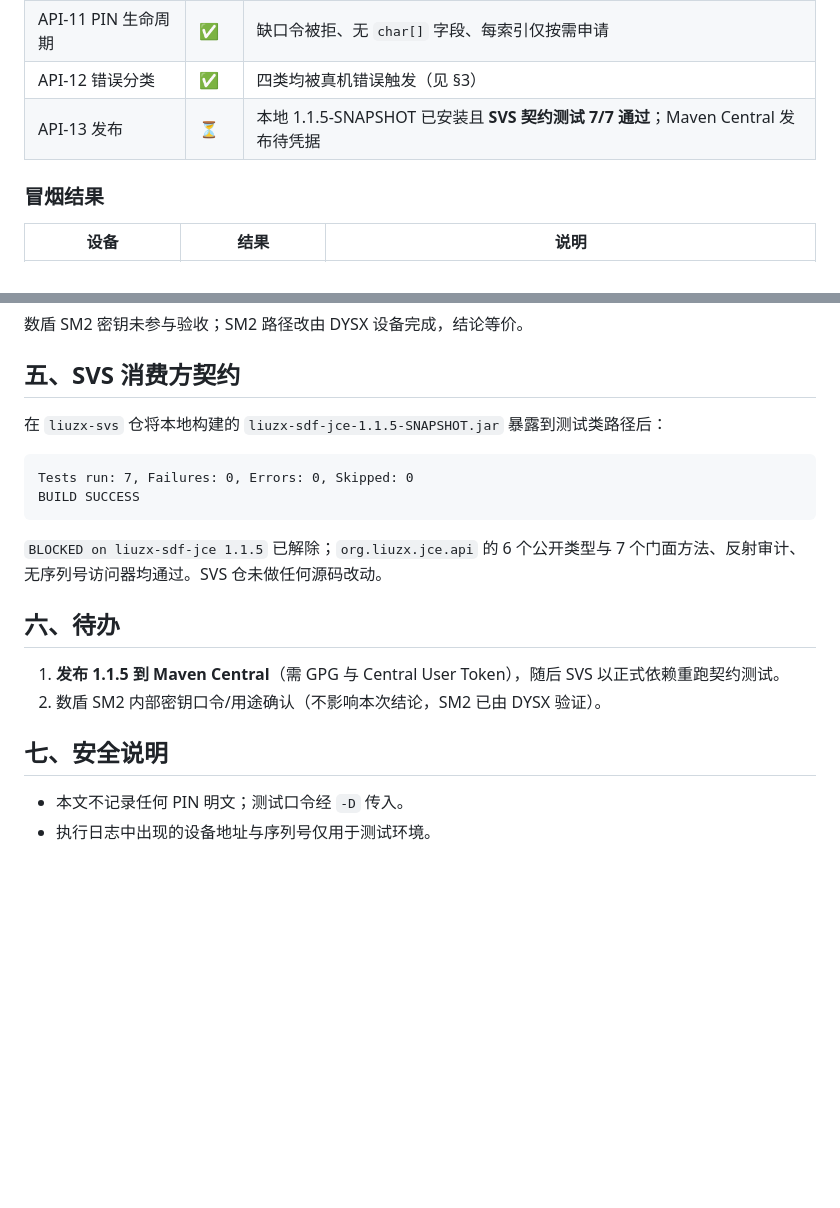
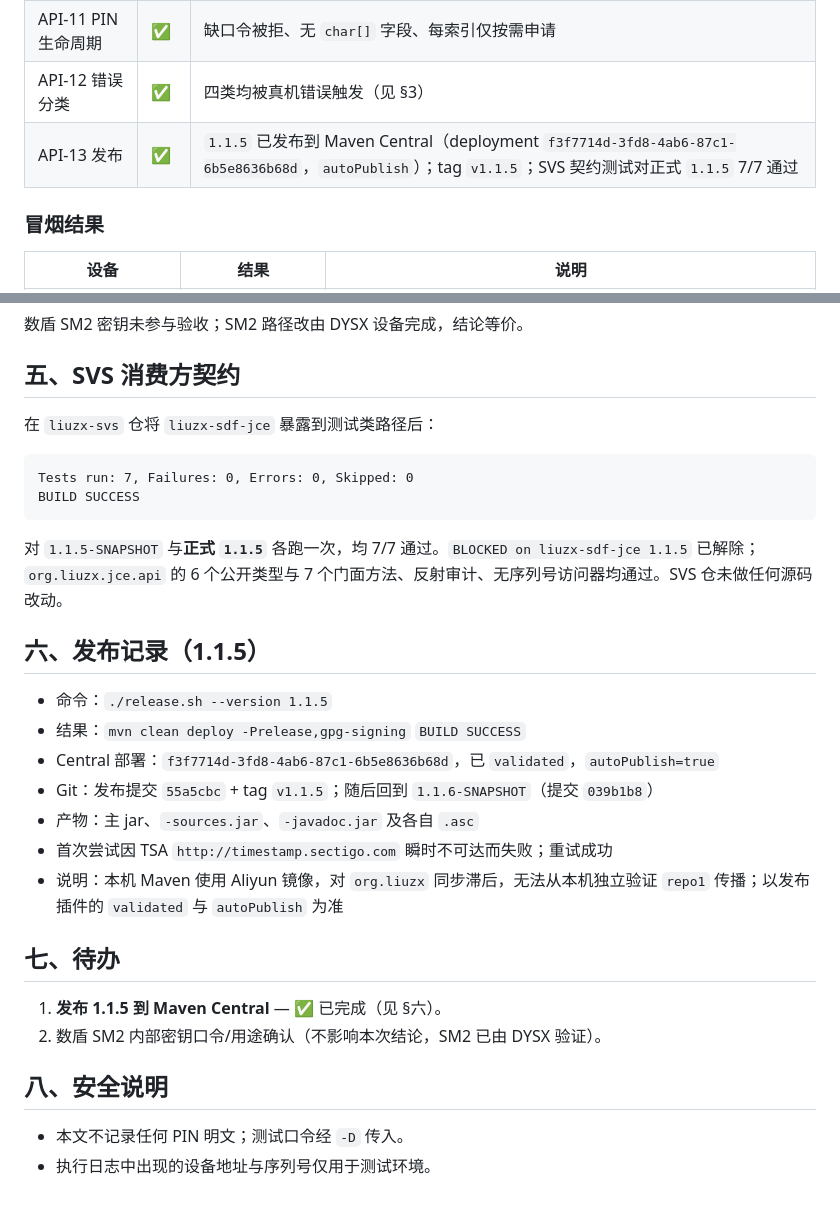
Before and after one commit to liuzhenxin/liuzx-sdf-jce, a Markdown page: doc/SVS-FACADE-1.1.5-ACCEPTANCE.md, 2 parts joined by grey strips. GitHub-like rendering; blank space fills up the shorter version.

Commit message:
docs(01-04): record 1.1.5 Maven Central release and final SVS contract result

````diff
--- a/doc/SVS-FACADE-1.1.5-ACCEPTANCE.md
+++ b/doc/SVS-FACADE-1.1.5-ACCEPTANCE.md
@@ -22,7 +22,7 @@
 | API-10 RSA 签名 | ✅ | 数盾：`signRsa(11)` → 256B；OpenSSL `Verified OK` |
 | API-11 PIN 生命周期 | ✅ | 缺口令被拒、无 `char[]` 字段、每索引仅按需申请 |
 | API-12 错误分类 | ✅ | 四类均被真机错误触发（见 §3） |
-| API-13 发布 | ⏳ | 本地 1.1.5-SNAPSHOT 已安装且 **SVS 契约测试 7/7 通过**；Maven Central 发布待凭据 |
+| API-13 发布 | ✅ | `1.1.5` 已发布到 Maven Central（deployment `f3f7714d-3fd8-4ab6-87c1-6b5e8636b68d`，`autoPublish`）；tag `v1.1.5`；SVS 契约测试对正式 `1.1.5` 7/7 通过 |
 
 ### 冒烟结果
 
@@ -73,21 +73,31 @@
 
 ## 五、SVS 消费方契约
 
-在 `liuzx-svs` 仓将本地构建的 `liuzx-sdf-jce-1.1.5-SNAPSHOT.jar` 暴露到测试类路径后：
+在 `liuzx-svs` 仓将 `liuzx-sdf-jce` 暴露到测试类路径后：
 
 ```
 Tests run: 7, Failures: 0, Errors: 0, Skipped: 0
 BUILD SUCCESS
 ```
 
-`BLOCKED on liuzx-sdf-jce 1.1.5` 已解除；`org.liuzx.jce.api` 的 6 个公开类型与 7 个门面方法、反射审计、无序列号访问器均通过。SVS 仓未做任何源码改动。
+对 `1.1.5-SNAPSHOT` 与**正式 `1.1.5`** 各跑一次，均 7/7 通过。`BLOCKED on liuzx-sdf-jce 1.1.5` 已解除；`org.liuzx.jce.api` 的 6 个公开类型与 7 个门面方法、反射审计、无序列号访问器均通过。SVS 仓未做任何源码改动。
 
-## 六、待办
+## 六、发布记录（1.1.5）
 
-1. **发布 1.1.5 到 Maven Central**（需 GPG 与 Central User Token），随后 SVS 以正式依赖重跑契约测试。
+- 命令：`./release.sh --version 1.1.5`
+- 结果：`mvn clean deploy -Prelease,gpg-signing` `BUILD SUCCESS`
+- Central 部署：`f3f7714d-3fd8-4ab6-87c1-6b5e8636b68d`，已 `validated`，`autoPublish=true`
+- Git：发布提交 `55a5cbc` + tag `v1.1.5`；随后回到 `1.1.6-SNAPSHOT`（提交 `039b1b8`）
+- 产物：主 jar、`-sources.jar`、`-javadoc.jar` 及各自 `.asc`
+- 首次尝试因 TSA `http://timestamp.sectigo.com` 瞬时不可达而失败；重试成功
+- 说明：本机 Maven 使用 Aliyun 镜像，对 `org.liuzx` 同步滞后，无法从本机独立验证 `repo1` 传播；以发布插件的 `validated` 与 `autoPublish` 为准
+
+## 七、待办
+
+1. **发布 1.1.5 到 Maven Central** — ✅ 已完成（见 §六）。
 2. 数盾 SM2 内部密钥口令/用途确认（不影响本次结论，SM2 已由 DYSX 验证）。
 
-## 七、安全说明
+## 八、安全说明
 
 - 本文不记录任何 PIN 明文；测试口令经 `-D` 传入。
 - 执行日志中出现的设备地址与序列号仅用于测试环境。
````
Also changed, not shown: .planning/REQUIREMENTS.md (+1 -1 lines), doc/SVS-FACADE-1.1.5-CHECKLIST.md (+1 -1 lines).
